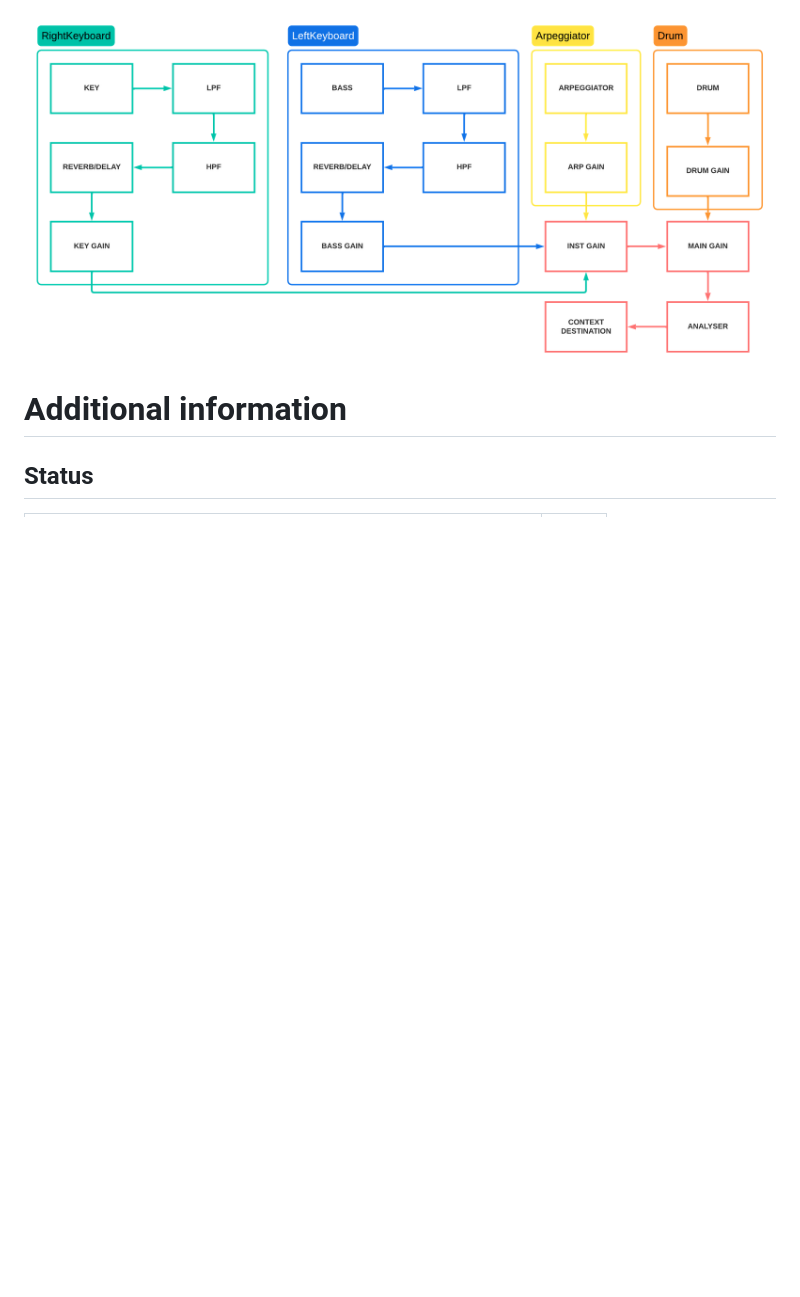
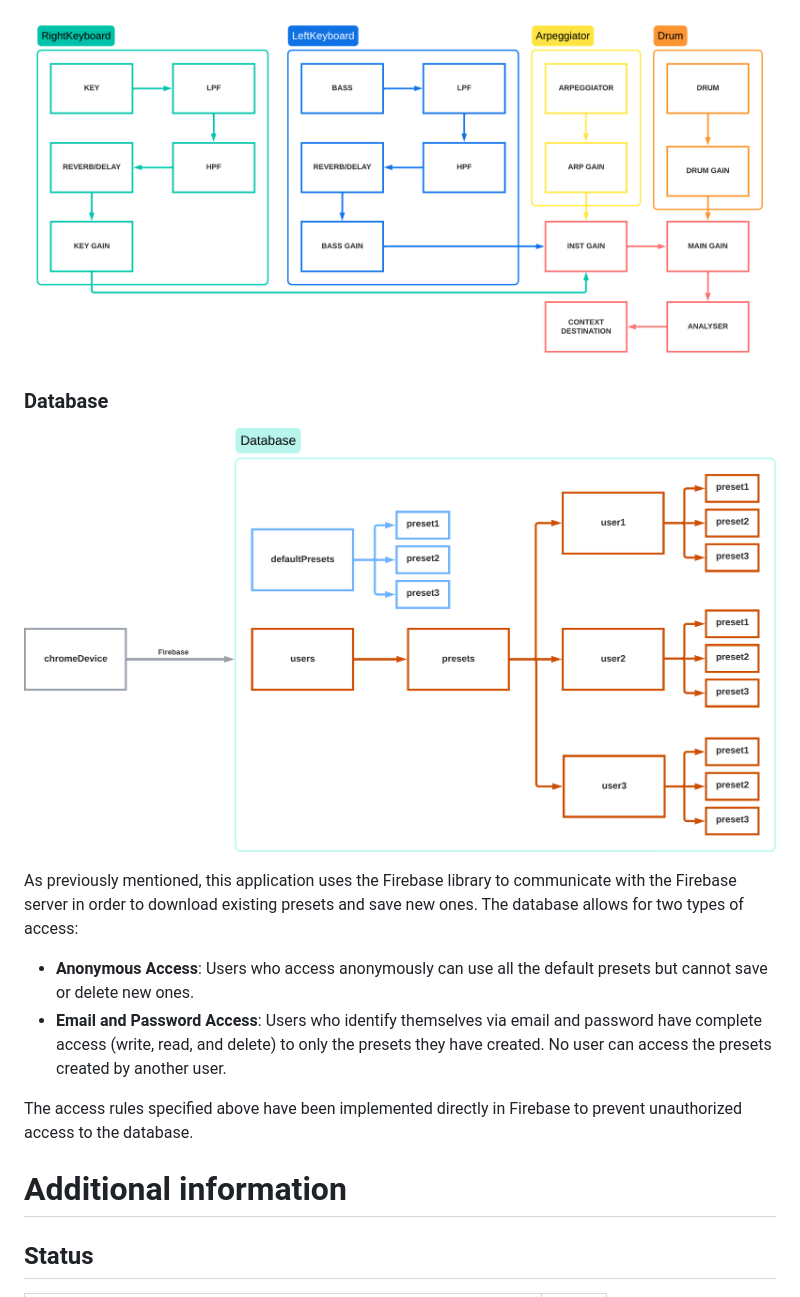
Before and after one commit to AngeloAntona/MiniLabSynth, a Markdown page: README.md, the part around the change. Rendered like a GitHub page; pictures changed too: ReadmeResources/FirebaseOverview.png (added); blank space fills up the shorter version.

Commit message:
readme and readme's resources

```diff
--- a/README.md
+++ b/README.md
@@ -123,6 +123,15 @@ The audio chain is constructed in the AudioModel class following the scheme repr
 
 ![AudioChain](ReadmeResources/AudioChain_(AudioModel).png)
 
+### Database
+
+![FirebaseOverview](ReadmeResources/FirebaseOverview.png)
+
+As previously mentioned, this application uses the Firebase library to communicate with the Firebase server in order to download existing presets and save new ones. The database allows for two types of access:
+* **Anonymous Access**: Users who access anonymously can use all the default presets but cannot save or delete new ones.
+* **Email and Password Access**: Users who identify themselves via email and password have complete access (write, read, and delete) to only the presets they have created. No user can access the presets created by another user.
+
+The access rules specified above have been implemented directly in Firebase to prevent unauthorized access to the database.
 
 # Additional information
 
```
